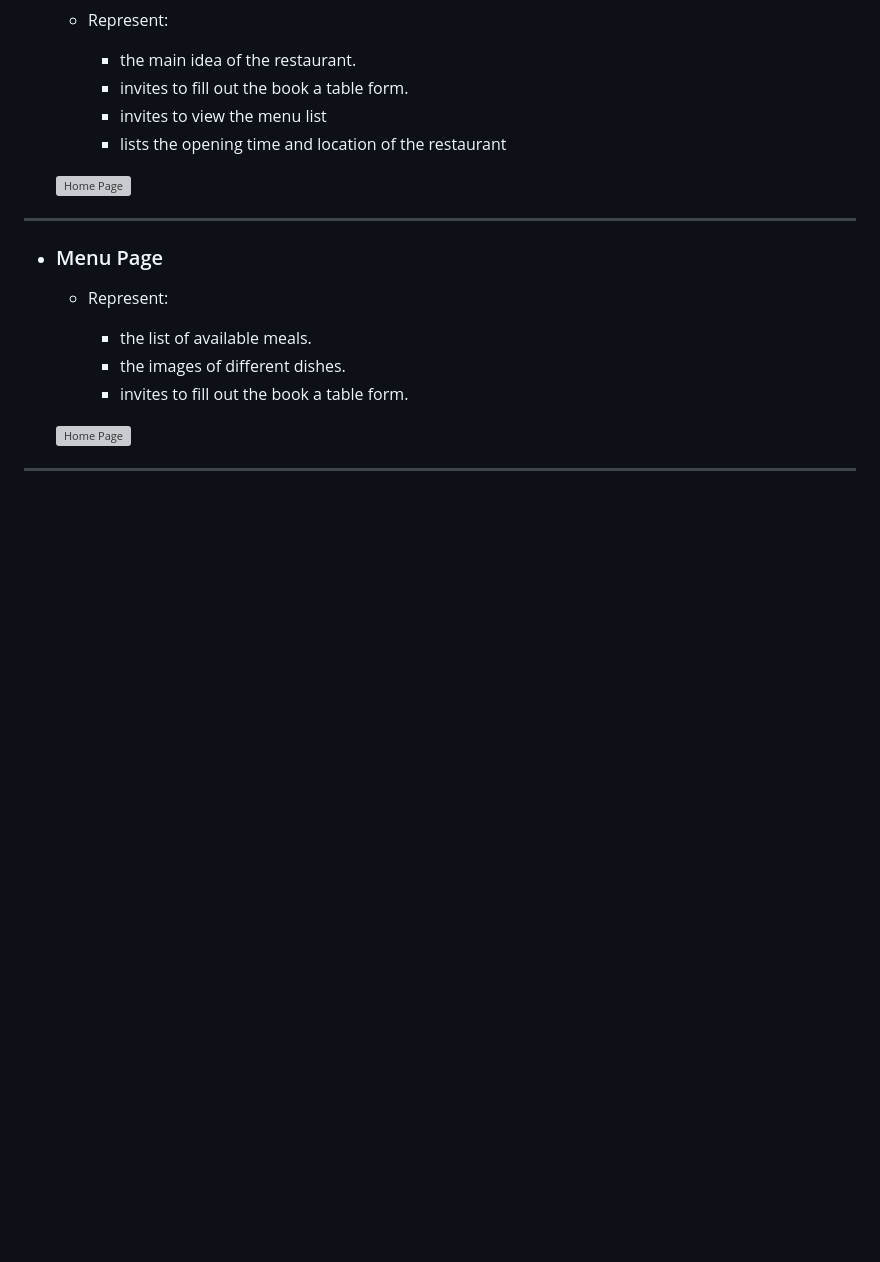
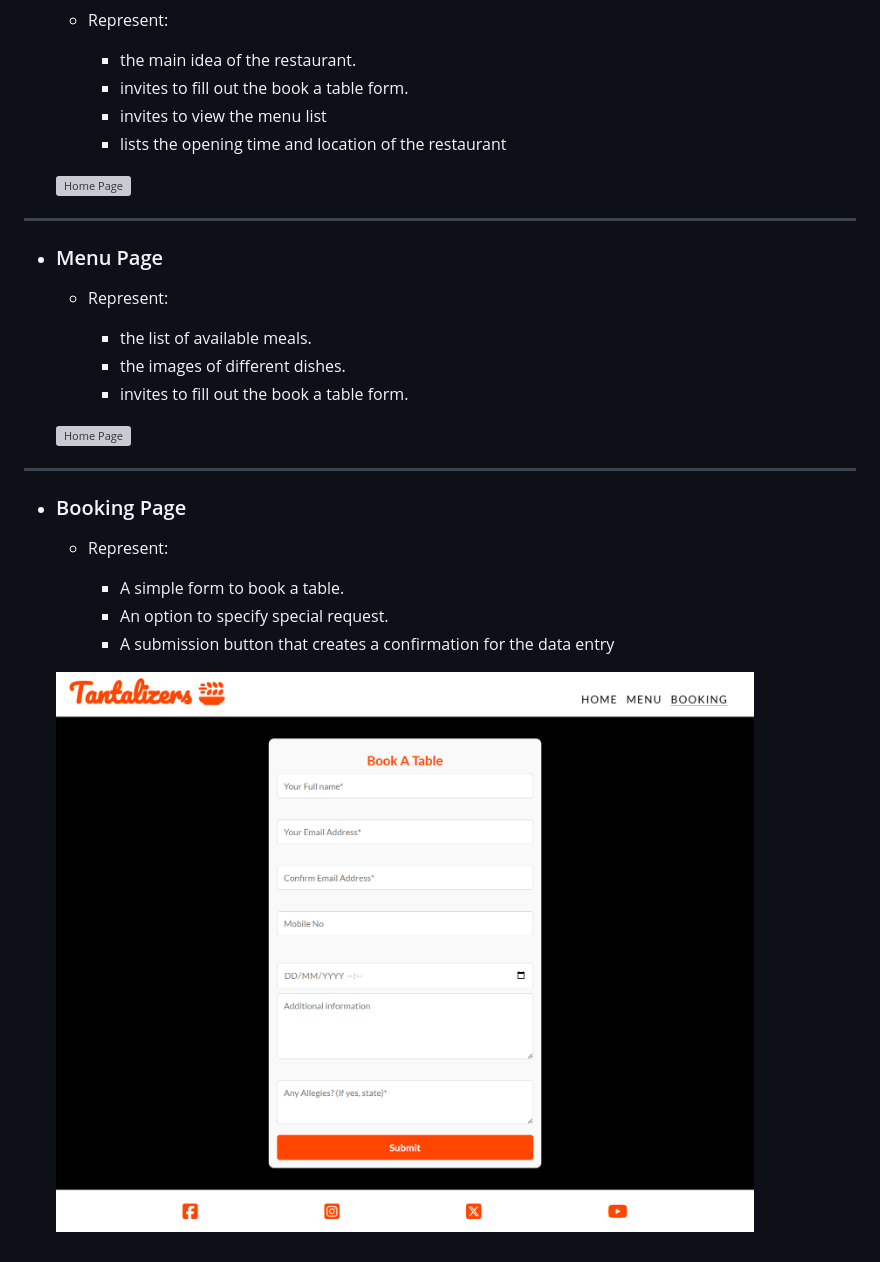
Before and after one commit to Ola-Olawoyin/tantalizers, a Markdown page: README.md, the part around the change. GitHub-like rendering; blank space fills up the shorter version; grey boxes are pictures that could not be loaded.

Commit message:
Update README file with booking-page image

```diff
--- a/README.md
+++ b/README.md
@@ -87,3 +87,13 @@ Landing page (Index.html)
     ![Home Page](documentation/menu-page.png)
 
 ---
+
++  ### Booking Page
+
+    - Represent:
+
+        * A simple form to book a table.
+        * An option to specify special request.
+        * A submission button that creates a confirmation for the data entry
+
+    ![Home Page](documentation/booking-page.png)
```
